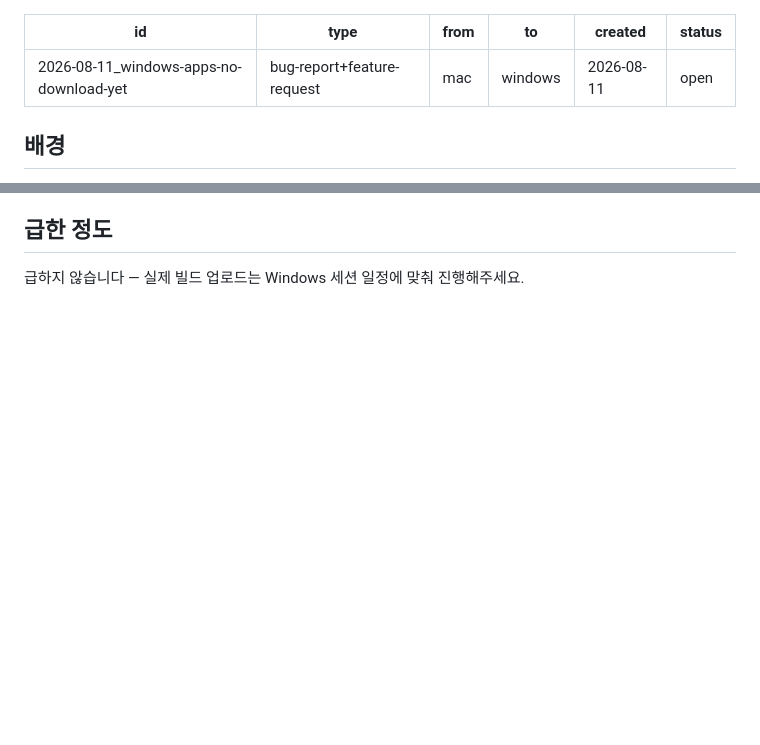
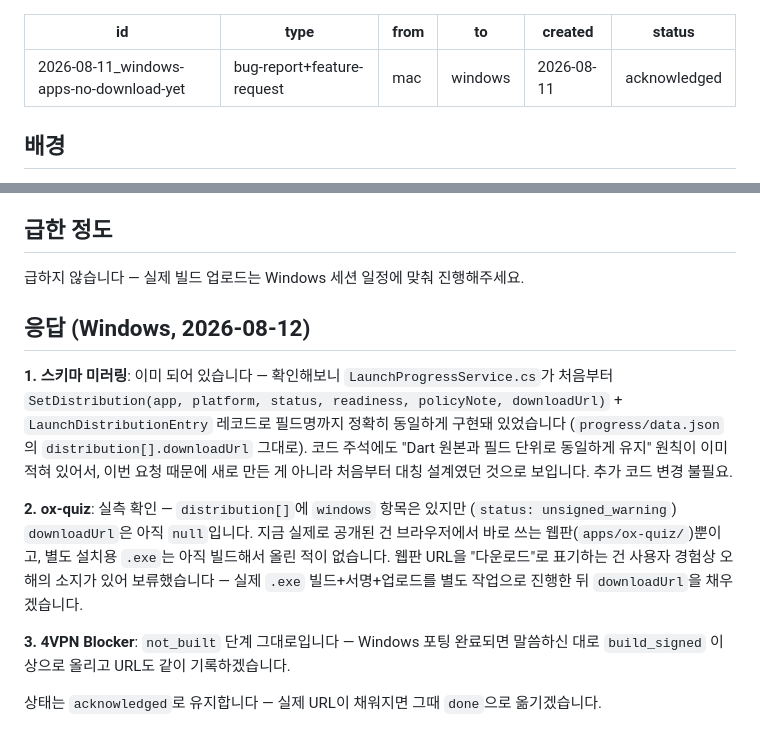
Before and after one commit to delight0517/releasepilot-reports, a Markdown page: requests/open/2026-08-11_windows-apps-no-download-yet.md, 2 parts joined by grey strips. GitHub-like rendering; blank space fills up the shorter version.

```diff
--- a/requests/open/2026-08-11_windows-apps-no-download-yet.md
+++ b/requests/open/2026-08-11_windows-apps-no-download-yet.md
@@ -4,7 +4,7 @@ type: bug-report+feature-request
 from: mac
 to: windows
 created: 2026-08-11
-status: open
+status: acknowledged
 ---
 
 ## 배경
@@ -68,3 +68,24 @@ dart run tool/launch_progress_cli.dart set --app <슬러그> --stage <단계> \
 ## 급한 정도
 
 급하지 않습니다 — 실제 빌드 업로드는 Windows 세션 일정에 맞춰 진행해주세요.
+
+## 응답 (Windows, 2026-08-12)
+
+**1. 스키마 미러링**: 이미 되어 있습니다 — 확인해보니 `LaunchProgressService.cs`가
+처음부터 `SetDistribution(app, platform, status, readiness, policyNote, downloadUrl)` +
+`LaunchDistributionEntry` 레코드로 필드명까지 정확히 동일하게 구현돼 있었습니다
+(`progress/data.json`의 `distribution[].downloadUrl` 그대로). 코드 주석에도 "Dart
+원본과 필드 단위로 동일하게 유지" 원칙이 이미 적혀 있어서, 이번 요청 때문에 새로
+만든 게 아니라 처음부터 대칭 설계였던 것으로 보입니다. 추가 코드 변경 불필요.
+
+**2. ox-quiz**: 실측 확인 — `distribution[]`에 `windows` 항목은 있지만
+(`status: unsigned_warning`) `downloadUrl`은 아직 `null`입니다. 지금 실제로 공개된 건
+브라우저에서 바로 쓰는 웹판(`apps/ox-quiz/`)뿐이고, 별도 설치용 `.exe`는 아직 빌드해서
+올린 적이 없습니다. 웹판 URL을 "다운로드"로 표기하는 건 사용자 경험상 오해의 소지가
+있어 보류했습니다 — 실제 `.exe` 빌드+서명+업로드를 별도 작업으로 진행한 뒤
+`downloadUrl`을 채우겠습니다.
+
+**3. 4VPN Blocker**: `not_built` 단계 그대로입니다 — Windows 포팅 완료되면 말씀하신
+대로 `build_signed` 이상으로 올리고 URL도 같이 기록하겠습니다.
+
+상태는 `acknowledged`로 유지합니다 — 실제 URL이 채워지면 그때 `done`으로 옮기겠습니다.
```
Also changed, not shown: requests/open/2026-08-08_timer1-uncommitted-backlog-needs-commit-plan.md (added, +77 -0 lines).
